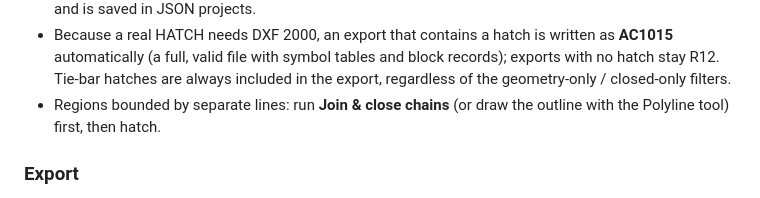
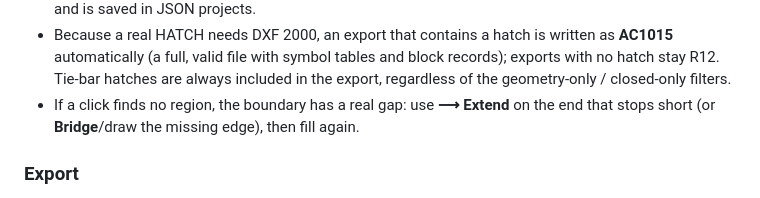
Before and after one commit to sreeharshahr09-gif/Sri, a Markdown page: README.md, the part around the change. Drawn GitHub-style.

Commit message:
README: replace stale hatch prerequisite with the Extend workflow
Region detection no longer requires joining first; the real failure mode is
a genuine gap, which Extend fixes.

Co-Authored-By: Claude Fable 5 <noreply@anthropic.com>
Claude-Session: https://claude.ai/code/session_01JrDqh7CoF8bQB27Hbypgbd

```diff
--- a/README.md
+++ b/README.md
@@ -117,8 +117,9 @@ modern browser and drop a DXF in.
   tables and block records); exports with no hatch stay R12. Tie-bar
   hatches are always included in the export, regardless of the
   geometry-only / closed-only filters.
-- Regions bounded by separate lines: run **Join & close chains** (or draw
-  the outline with the Polyline tool) first, then hatch.
+- If a click finds no region, the boundary has a real gap: use **⟶ Extend**
+  on the end that stops short (or **Bridge**/draw the missing edge), then
+  fill again.
 
 ### Export
 - Export selected drawings into one DXF, or each into its own file.
```
